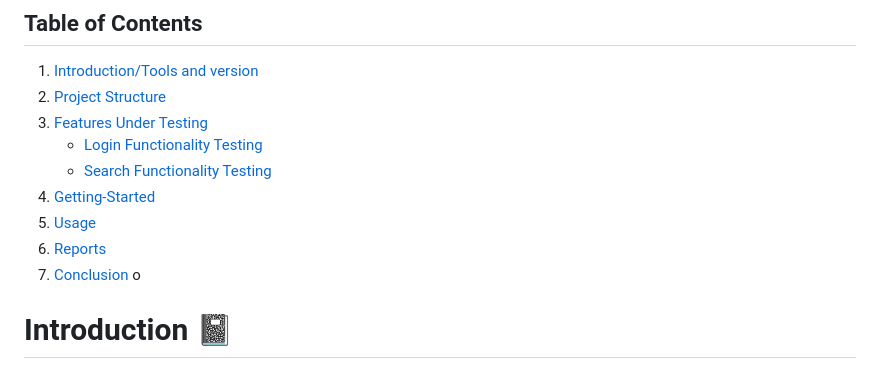
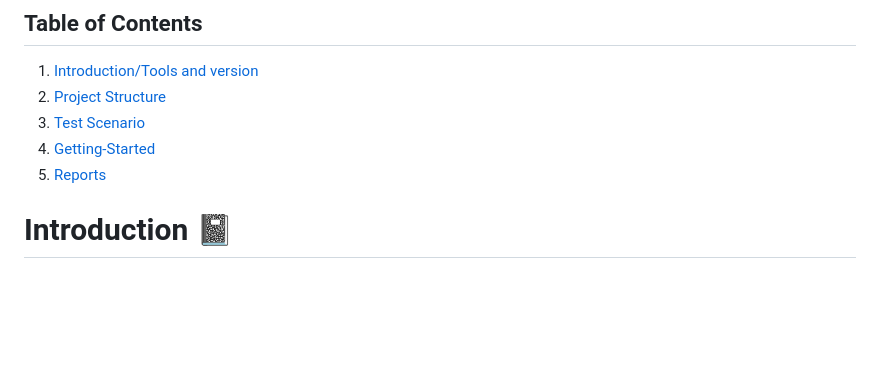
Before and after one commit to AdrianPricopie/CypressAutomation, a Markdown page: README.md, the part around the change. Drawn GitHub-style; blank space fills up the shorter version.

```diff
--- a/README.md
+++ b/README.md
@@ -4,14 +4,10 @@ Welcome to the documentation for the automated testing project designed for the
 
 1. [Introduction/Tools and version](#introduction-notebook)
 2. [Project Structure](#project-structure)
-3. [Features Under Testing](#feature-under-the-tests)
-    - [Login Functionality Testing](#feature-under-the-tests)
-    - [Search Functionality Testing](#search-functionality-testing)
+3. [Test Scenario](#test-scenarios-for-login-functionality)
 4. [Getting-Started](#getting-started--pushpin)
-6. [Usage](#usage)
 7. [Reports](#reports)
-8. [Conclusion](#conclusions)
-o
+
 # Introduction :notebook:
 
 This project aims to implement automated tests for the OrangeHRM opensource website using Cypress and POM(Page object oriented) framework.
```
